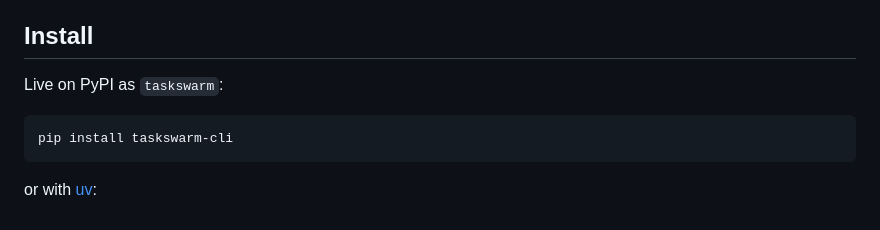
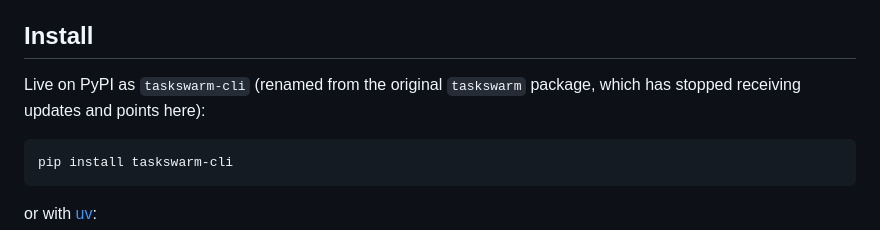
Before and after one commit to RudrenduPaul/taskswarm, a Markdown page: python/README.md, the part around the change. Drawn GitHub-style.

````diff
--- a/python/README.md
+++ b/python/README.md
@@ -27,7 +27,8 @@ standard library.
 
 ## Install
 
-Live on PyPI as `taskswarm`:
+Live on PyPI as `taskswarm-cli` (renamed from the original `taskswarm`
+package, which has stopped receiving updates and points here):
 
 ```bash
 pip install taskswarm-cli
````
Also changed, not shown: README.md (+6 -4 lines).
